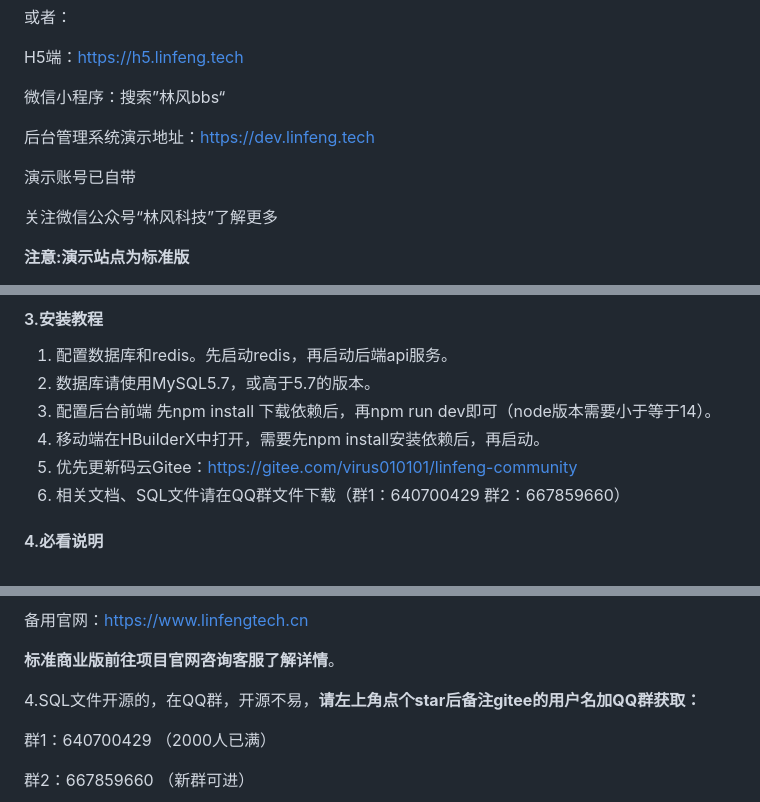
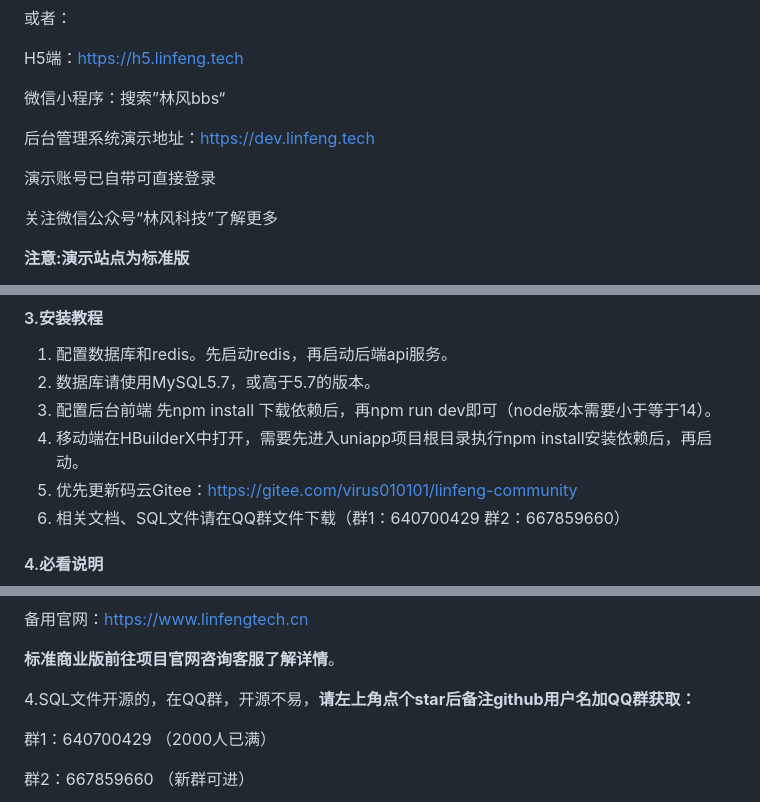
Before and after one commit to virus010101/linfeng-community, a Markdown page: README.md, 3 parts joined by grey strips. GitHub-like rendering.

```diff
--- a/README.md
+++ b/README.md
@@ -36,7 +36,7 @@ H5端：https://h5.linfeng.tech
 
 后台管理系统演示地址：https://dev.linfeng.tech
 
-演示账号已自带
+演示账号已自带可直接登录
 
 关注微信公众号“林风科技”了解更多
 
@@ -71,7 +71,7 @@ H5端：https://h5.linfeng.tech
 1.  配置数据库和redis。先启动redis，再启动后端api服务。
 2.  数据库请使用MySQL5.7，或高于5.7的版本。
 3.  配置后台前端  先npm install 下载依赖后，再npm run dev即可（node版本需要小于等于14）。
-4.  移动端在HBuilderX中打开，需要先npm install安装依赖后，再启动。
+4.  移动端在HBuilderX中打开，需要先进入uniapp项目根目录执行npm install安装依赖后，再启动。
 5.  优先更新码云Gitee：https://gitee.com/virus010101/linfeng-community
 6.  相关文档、SQL文件请在QQ群文件下载（群1：640700429   群2：667859660）
 
@@ -93,7 +93,7 @@ https://net.linfeng.tech/version/version.html
 
 
 
-4.SQL文件开源的，在QQ群，开源不易，**请左上角点个star后备注gitee的用户名加QQ群获取：**
+4.SQL文件开源的，在QQ群，开源不易，**请左上角点个star后备注github用户名加QQ群获取：**
 
 群1：640700429 （2000人已满）
 
```
